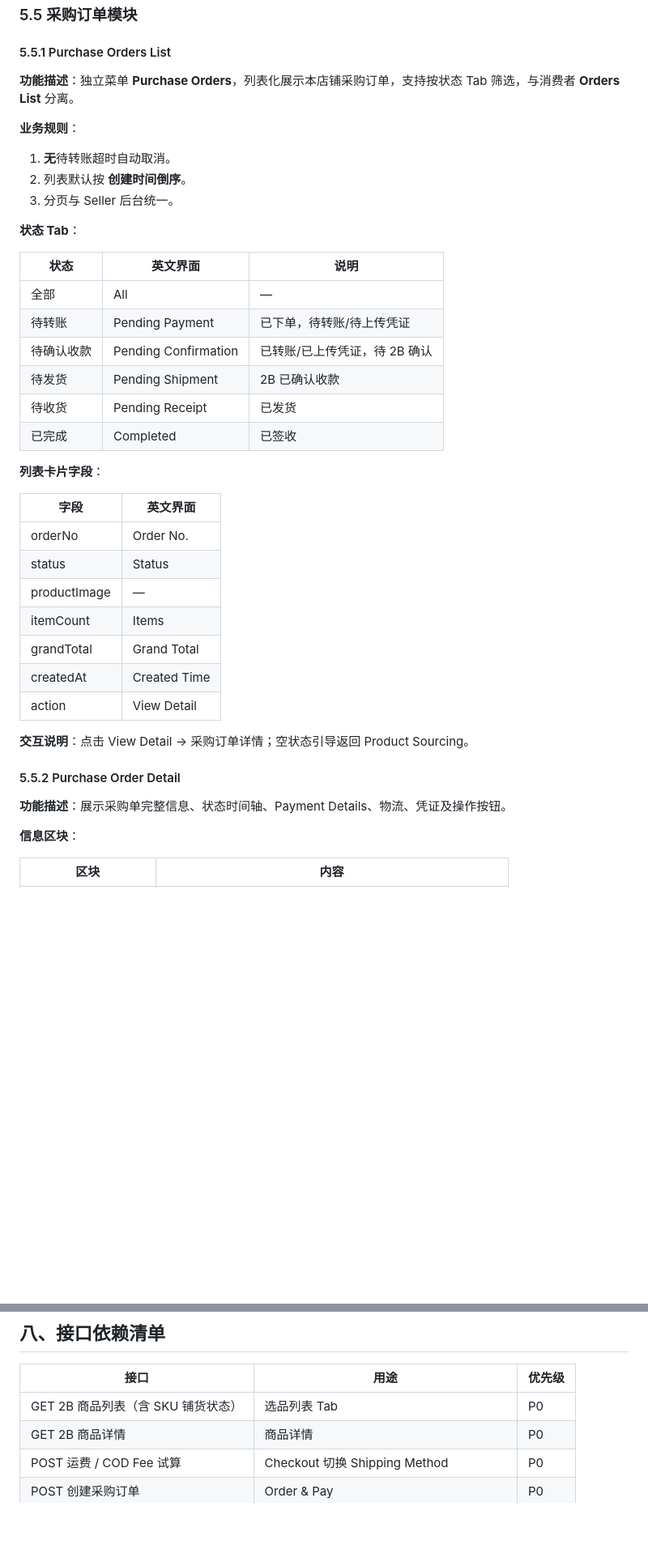
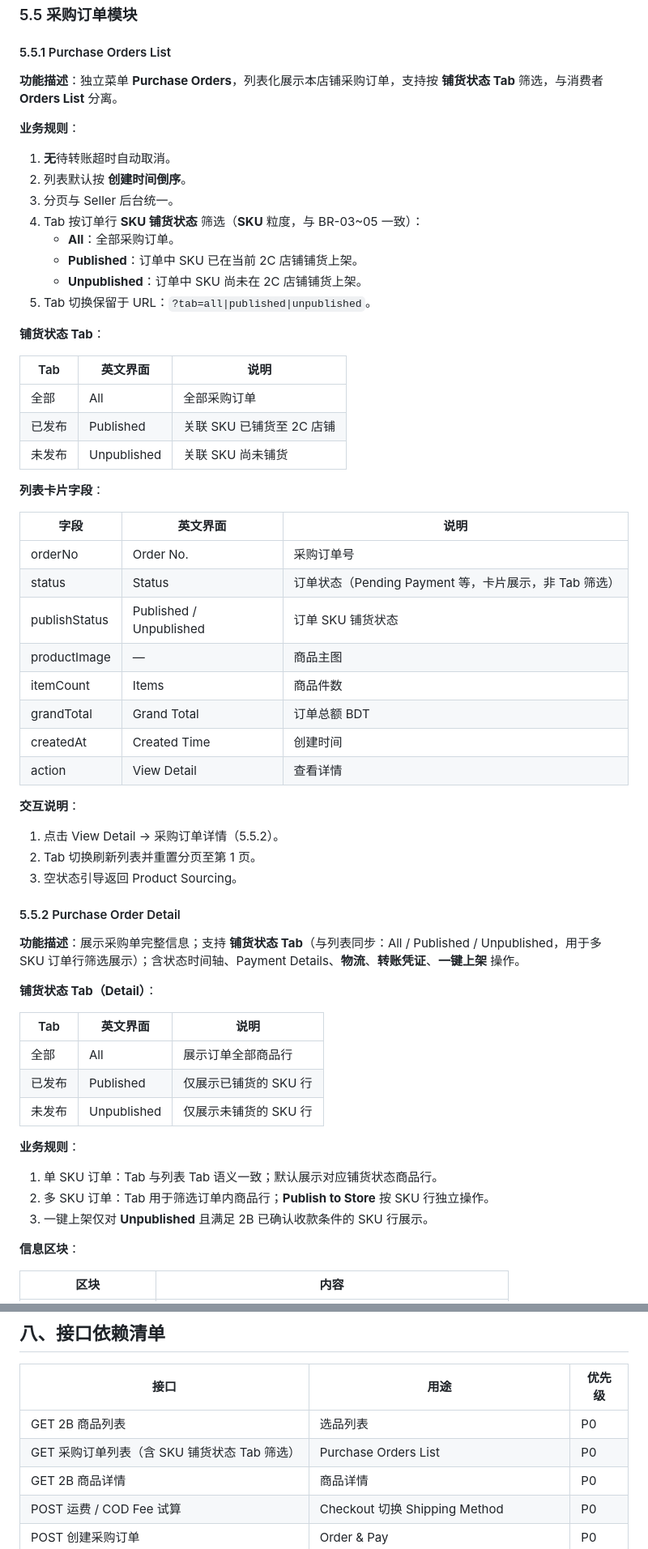
Before and after one commit to Nular/lxy-misc, a Markdown page: docs/seller-2c-product-sourcing-prd-v1.md, 2 parts joined by grey strips. Shown at 81% size. Rendered like a GitHub page; blank space fills up the shorter version.

Commit message:
Move publish tabs from sourcing list to Purchase Orders List/Detail
Co-authored-by: Nular <Nular@users.noreply.github.com>

```diff
--- a/docs/seller-2c-product-sourcing-prd-v1.md
+++ b/docs/seller-2c-product-sourcing-prd-v1.md
@@ -502,42 +495,63 @@ Breadcrumb: Product Sourcing > Checkout
 
 #### 5.5.1 Purchase Orders List
 
-**功能描述**：独立菜单 **Purchase Orders**，列表化展示本店铺采购订单，支持按状态 Tab 筛选，与消费者 **Orders List** 分离。
+**功能描述**：独立菜单 **Purchase Orders**，列表化展示本店铺采购订单，支持按 **铺货状态 Tab** 筛选，与消费者 **Orders List** 分离。
 
 **业务规则**：
 
 1. **无**待转账超时自动取消。
 2. 列表默认按 **创建时间倒序**。
 3. 分页与 Seller 后台统一。
+4. Tab 按订单行 **SKU 铺货状态** 筛选（**SKU** 粒度，与 BR-03~05 一致）：
+   - **All**：全部采购订单。
+   - **Published**：订单中 SKU 已在当前 2C 店铺铺货上架。
+   - **Unpublished**：订单中 SKU 尚未在 2C 店铺铺货上架。
+5. Tab 切换保留于 URL：`?tab=all|published|unpublished`。
 
-**状态 Tab**：
+**铺货状态 Tab**：
 
-| 状态 | 英文界面 | 说明 |
-|------|---------|------|
-| 全部 | All | — |
-| 待转账 | Pending Payment | 已下单，待转账/待上传凭证 |
-| 待确认收款 | Pending Confirmation | 已转账/已上传凭证，待 2B 确认 |
-| 待发货 | Pending Shipment | 2B 已确认收款 |
-| 待收货 | Pending Receipt | 已发货 |
-| 已完成 | Completed | 已签收 |
+| Tab | 英文界面 | 说明 |
+|-----|---------|------|
+| 全部 | All | 全部采购订单 |
+| 已发布 | Published | 关联 SKU 已铺货至 2C 店铺 |
+| 未发布 | Unpublished | 关联 SKU 尚未铺货 |
 
 **列表卡片字段**：
 
-| 字段 | 英文界面 |
-|------|---------|
-| orderNo | Order No. |
-| status | Status |
-| productImage | — |
-| itemCount | Items |
-| grandTotal | Grand Total |
-| createdAt | Created Time |
-| action | View Detail |
+| 字段 | 英文界面 | 说明 |
+|------|---------|------|
+| orderNo | Order No. | 采购订单号 |
+| status | Status | 订单状态（Pending Payment 等，卡片展示，非 Tab 筛选） |
+| publishStatus | Published / Unpublished | 订单 SKU 铺货状态 |
+| productImage | — | 商品主图 |
+| itemCount | Items | 商品件数 |
+| grandTotal | Grand Total | 订单总额 BDT |
+| createdAt | Created Time | 创建时间 |
+| action | View Detail | 查看详情 |
 
-**交互说明**：点击 View Detail → 采购订单详情；空状态引导返回 Product Sourcing。
+**交互说明**：
+
+1. 点击 View Detail → 采购订单详情（5.5.2）。
+2. Tab 切换刷新列表并重置分页至第 1 页。
+3. 空状态引导返回 Product Sourcing。
 
 #### 5.5.2 Purchase Order Detail
 
-**功能描述**：展示采购单完整信息、状态时间轴、Payment Details、物流、凭证及操作按钮。
+**功能描述**：展示采购单完整信息；支持 **铺货状态 Tab**（与列表同步：All / Published / Unpublished，用于多 SKU 订单行筛选展示）；含状态时间轴、Payment Details、**物流**、**转账凭证**、**一键上架** 操作。
+
+**铺货状态 Tab（Detail）**：
+
+| Tab | 英文界面 | 说明 |
+|-----|---------|------|
+| 全部 | All | 展示订单全部商品行 |
+| 已发布 | Published | 仅展示已铺货的 SKU 行 |
+| 未发布 | Unpublished | 仅展示未铺货的 SKU 行 |
+
+**业务规则**：
+
+1. 单 SKU 订单：Tab 与列表 Tab 语义一致；默认展示对应铺货状态商品行。
+2. 多 SKU 订单：Tab 用于筛选订单内商品行；**Publish to Store** 按 SKU 行独立操作。
+3. 一键上架仅对 **Unpublished** 且满足 2B 已确认收款条件的 SKU 行展示。
 
 **信息区块**：
 
@@ -706,7 +720,8 @@ Order & Pay 提交
 
 | 接口 | 用途 | 优先级 |
 |------|------|--------|
-| GET 2B 商品列表（含 SKU 铺货状态） | 选品列表 Tab | P0 |
+| GET 2B 商品列表 | 选品列表 | P0 |
+| GET 采购订单列表（含 SKU 铺货状态 Tab 筛选） | Purchase Orders List | P0 |
 | GET 2B 商品详情 | 商品详情 | P0 |
 | POST 运费 / COD Fee 试算 | Checkout 切换 Shipping Method | P0 |
 | POST 创建采购订单 | Order & Pay | P0 |
```
Also changed, not shown: other parts of docs/seller-2c-product-sourcing-prd-v1.md (+21 -27 lines).
